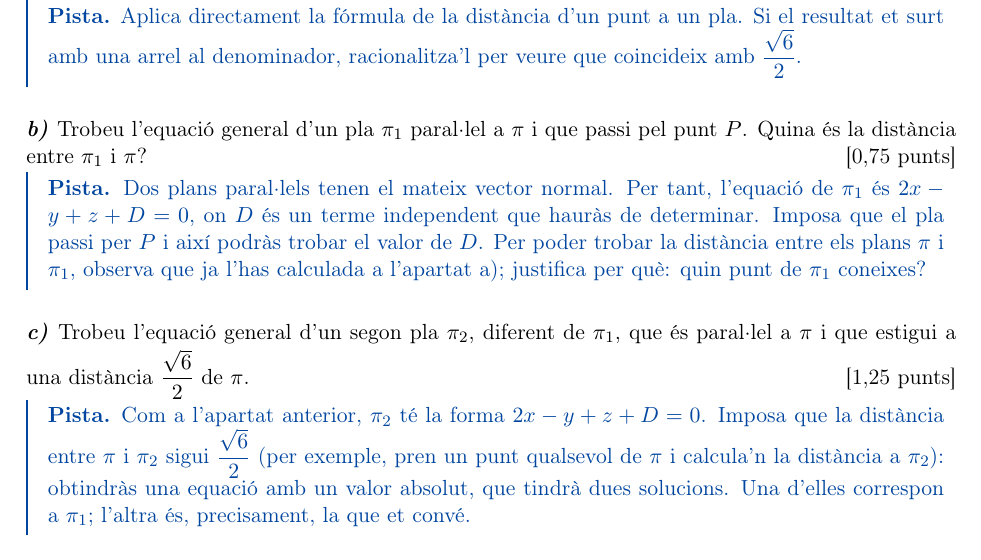
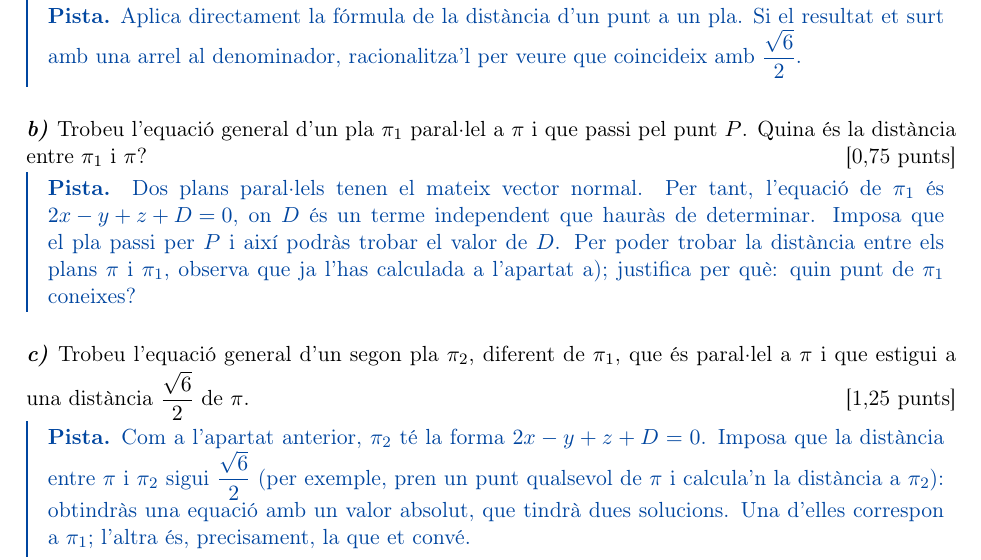
Before and after one commit to arsocivil/pau3, a LaTeX document (pistes/src/geo-25s-q4b.tex): part of the page, cut so that both start at the same text. Compiled offline with pdfLaTeX.

Commit message:
geo-25s-q4b: l'equació del pla π1 no es parteix entre dues línies
Co-Authored-By: Claude Opus 5.5 <noreply@anthropic.com>
Claude-Session: https://claude.ai/code/session_01J96Gi4UvSLN5sSrj4oyo6Z

```diff
--- a/pistes/src/geo-25s-q4b.tex
+++ b/pistes/src/geo-25s-q4b.tex
@@ -16,7 +16,7 @@
 
 \subsection*{\textit{b)} \normalfont Trobeu l'equació general d'un pla $\pi_{1}$ paral·lel a $\pi$ i que passi pel punt $P$. Quina és la distància entre $\pi_{1}$ i $\pi$? \hfill\textnormal{[0,75~punts]}}
 
-\pista{Dos plans paral·lels tenen el mateix vector normal. Per tant, l'equació de $\pi_{1}$ és $2x - y + z + D = 0$, on $D$ és un terme independent que hauràs de determinar. Imposa que el pla passi per $P$ i així podràs trobar el valor de $D$. Per poder trobar la distància entre els plans $\pi$ i $\pi_{1}$, observa que ja l'has calculada a l'apartat a); justifica per què: quin punt de $\pi_{1}$ coneixes?}
+\pista{Dos plans paral·lels tenen el mateix vector normal. Per tant, l'equació de $\pi_{1}$ és \mbox{$2x - y + z + D = 0$}, on $D$ és un terme independent que hauràs de determinar. Imposa que el pla passi per $P$ i així podràs trobar el valor de $D$. Per poder trobar la distància entre els plans $\pi$ i $\pi_{1}$, observa que ja l'has calculada a l'apartat a); justifica per què: quin punt de $\pi_{1}$ coneixes?}
 
 \subsection*{\textit{c)} \normalfont Trobeu l'equació general d'un segon pla $\pi_{2}$, diferent de $\pi_{1}$, que és paral·lel a $\pi$ i que estigui a una distància $\dfrac{\sqrt{6}}{2}$ de $\pi$. \hfill\textnormal{[1,25~punts]}}
 
```
Also changed, not shown: data/geo-25s-q4b-p.pdf.
